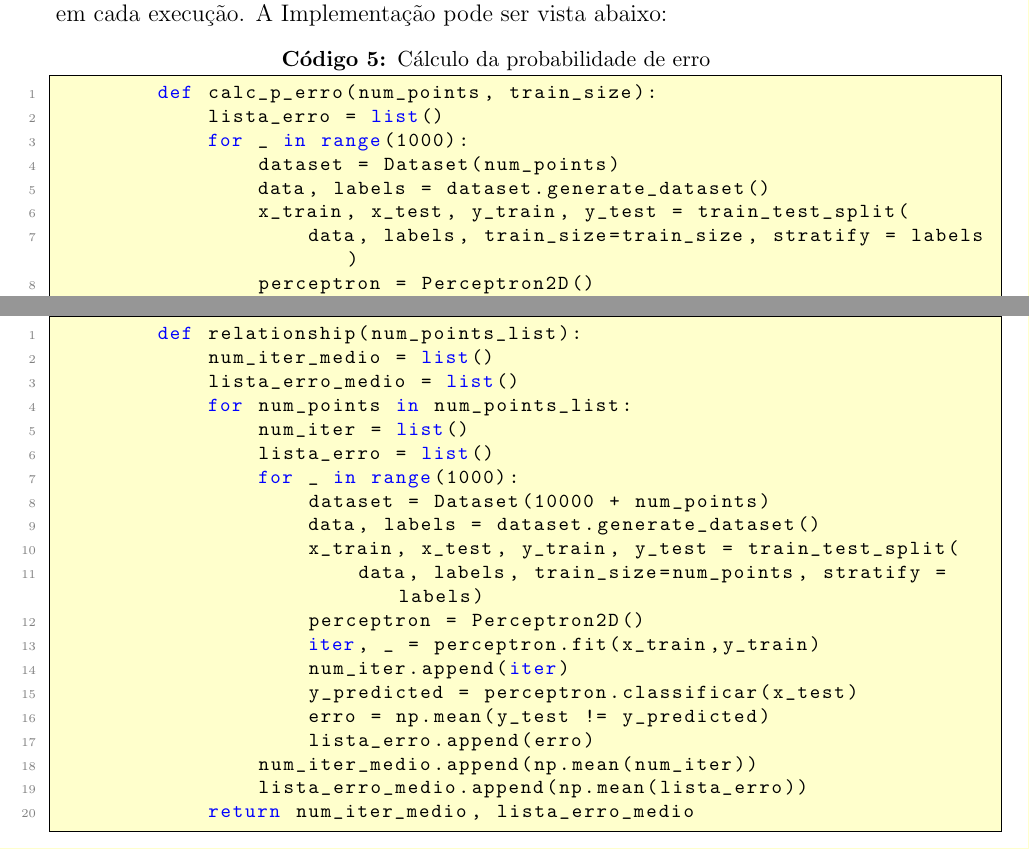
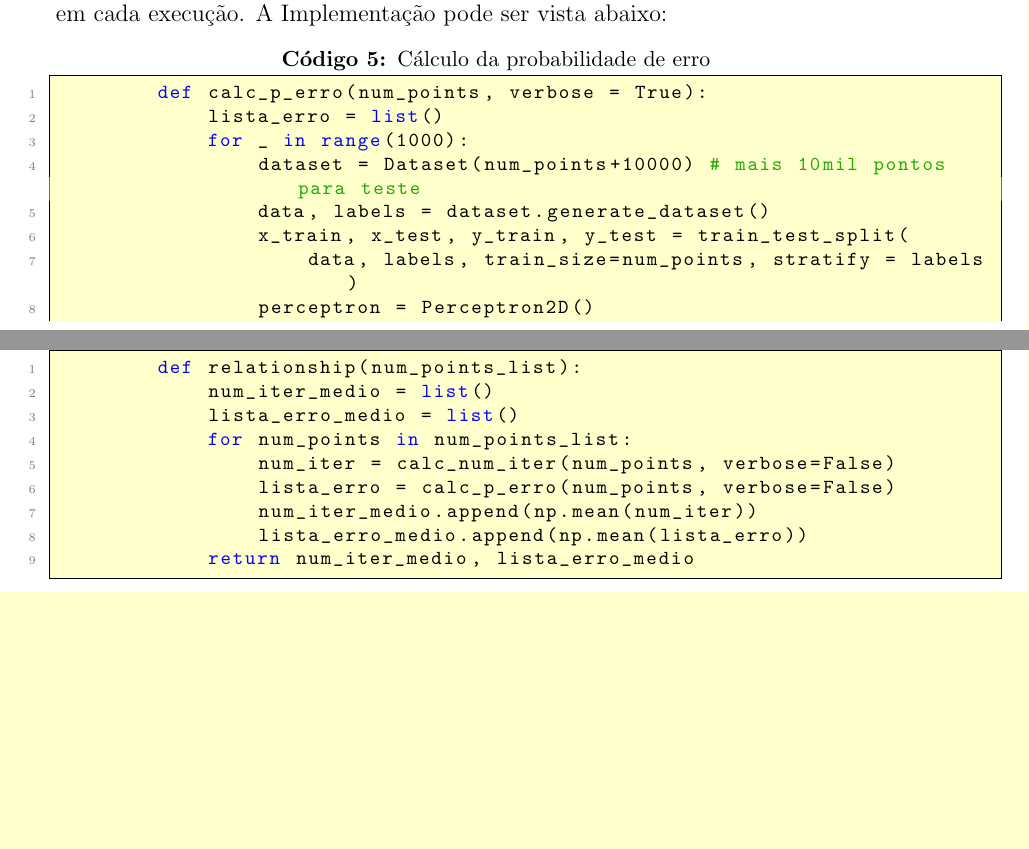
Before and after one commit to lhscaldas/Trabalho_Intelig-ncia_Computacional, a LaTeX document (Trabalho_IC.tex, which reads perceptron.tex): two parts of pages 6 and 8 of 11, joined at a grey line, cut so that both start at the same text, the shorter picture padded with empty space. Compiled offline with pdfLaTeX.

Commit message:
Ajuste final (a princípio) do código e do relatório do perceptron

```diff
--- a/perceptron.tex
+++ b/perceptron.tex
@@ -177,13 +177,13 @@ Para testar as classes, foi feita uma função para plotar uma base de dados de
     $\mathbb{P}[f(x) \neq g(x)]$ pode ser estimada computacionalmente gerando-se uma quiantidade suficientemente grande de pontos novos e calculando o percentual de erro na classificação desses pontos. Para responder esse item foram realizadas 1000 execuções, nas quais foram gerados 10010 pontos, sendo 10 utilizados para o treinamento do perceptron e 10 mil utilizados para teste. A cada execução foi calculado o perceltual de erro, isto é, a quantidade de vezes que a classificação do perceptron foi diferente da função target divido pela quantidade de pontos. No final das execuções, $\mathbb{P}[f(x) \neq g(x)]$ foi estimada fazendo a média do percentual de erro em cada execução. A Implementação pode ser vista abaixo:
 
     \begin{lstlisting}[language=Python, caption=Cálculo da probabilidade de erro, label=cod:perceptron_p_erro]
-        def calc_p_erro(num_points, train_size):
+        def calc_p_erro(num_points, verbose = True):
             lista_erro = list()
             for _ in range(1000):
-                dataset = Dataset(num_points)
+                dataset = Dataset(num_points+10000) # mais 10mil pontos para teste
                 data, labels = dataset.generate_dataset()
                 x_train, x_test, y_train, y_test = train_test_split(
-                    data, labels, train_size=train_size, stratify = labels)
+                    data, labels, train_size=num_points, stratify = labels)
                 perceptron = Perceptron2D()
                 perceptron.fit(x_train,y_train)
                 y_predicted = perceptron.classificar(x_test)
@@ -249,19 +249,8 @@ Para testar as classes, foi feita uma função para plotar uma base de dados de
             num_iter_medio = list()
             lista_erro_medio = list()
             for num_points in num_points_list:
-                num_iter = list()
-                lista_erro = list()
-                for _ in range(1000):
-                    dataset = Dataset(10000 + num_points)
-                    data, labels = dataset.generate_dataset()
-                    x_train, x_test, y_train, y_test = train_test_split(
-                        data, labels, train_size=num_points, stratify = labels)
-                    perceptron = Perceptron2D()
-                    iter, _ = perceptron.fit(x_train,y_train)
-                    num_iter.append(iter)
-                    y_predicted = perceptron.classificar(x_test)
-                    erro = np.mean(y_test != y_predicted)
-                    lista_erro.append(erro)
+                num_iter = calc_num_iter(num_points, verbose=False)
+                lista_erro = calc_p_erro(num_points, verbose=False)
                 num_iter_medio.append(np.mean(num_iter))
                 lista_erro_medio.append(np.mean(lista_erro))
             return num_iter_medio, lista_erro_medio
```
Also changed, not shown: Trabalho_IC.pdf, perceptron.tex (18 more changed lines), 4 other files.
